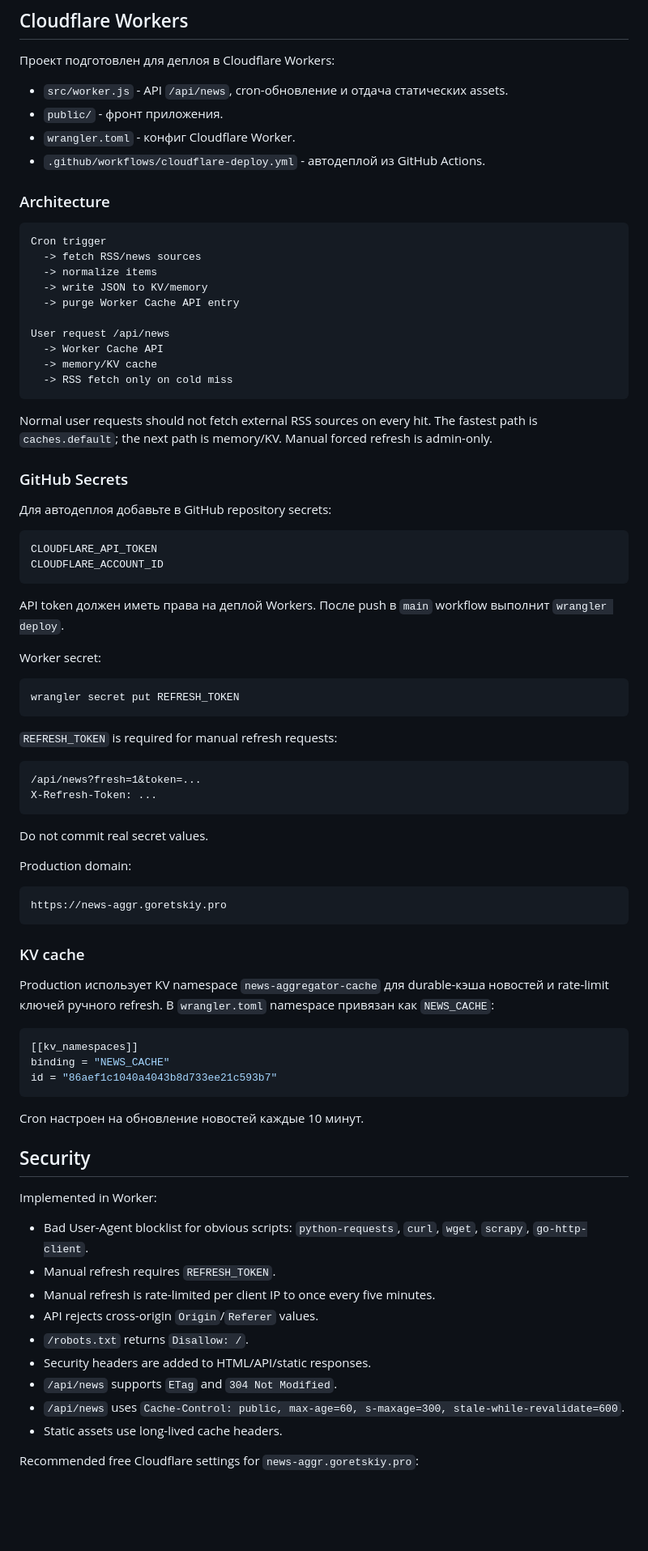
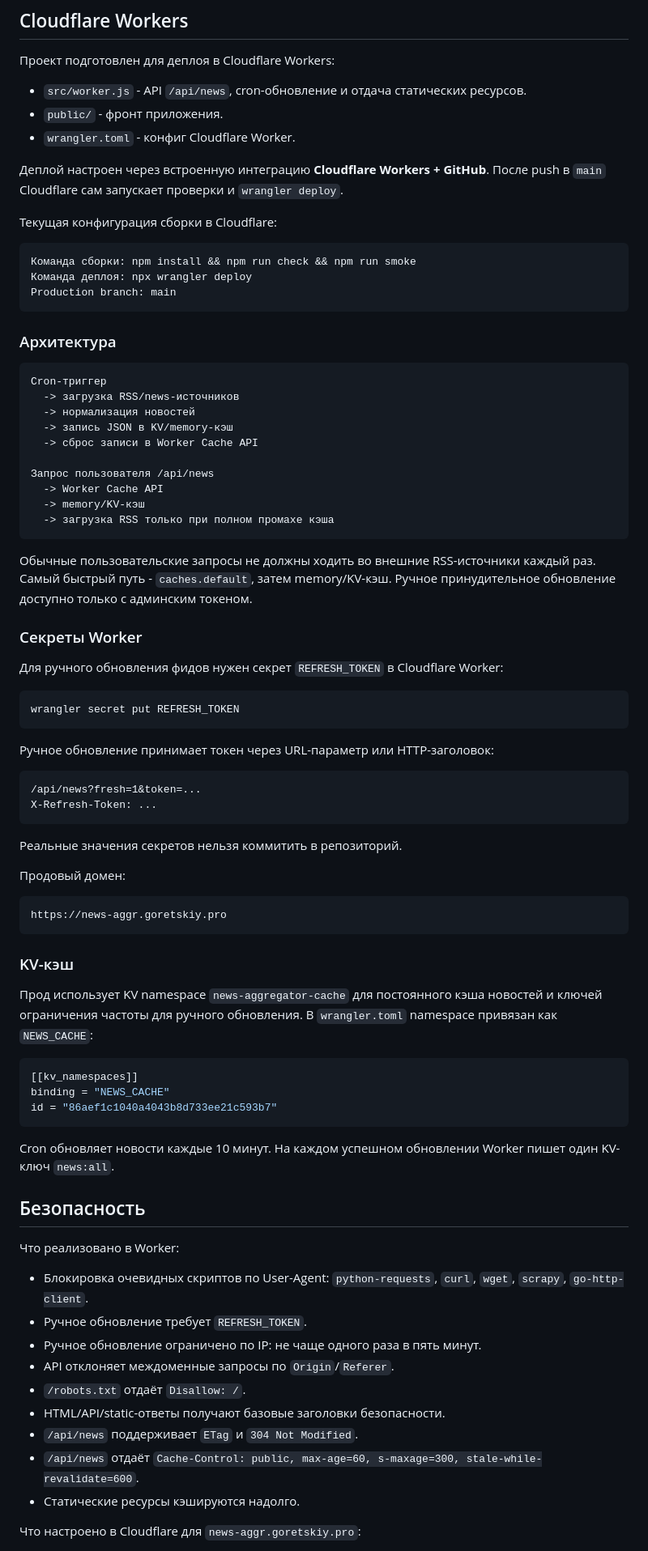
Before and after one commit to goretskii21/news-aggregator, a Markdown page: README.md, the part around one of its changes. Shown at 81% size. Drawn GitHub-style; blank space fills up the shorter version.

Commit message:
Update README for Cloudflare deployment

````diff
--- a/README.md
+++ b/README.md
@@ -26,63 +26,63 @@ npm start
 
 Проект подготовлен для деплоя в Cloudflare Workers:
 
-- `src/worker.js` - API `/api/news`, cron-обновление и отдача статических assets.
+- `src/worker.js` - API `/api/news`, cron-обновление и отдача статических ресурсов.
 - `public/` - фронт приложения.
 - `wrangler.toml` - конфиг Cloudflare Worker.
-- `.github/workflows/cloudflare-deploy.yml` - автодеплой из GitHub Actions.
 
-### Architecture
+Деплой настроен через встроенную интеграцию **Cloudflare Workers + GitHub**. После push в `main` Cloudflare сам запускает проверки и `wrangler deploy`.
+
+Текущая конфигурация сборки в Cloudflare:
 
 ```text
-Cron trigger
-  -> fetch RSS/news sources
-  -> normalize items
-  -> write JSON to KV/memory
-  -> purge Worker Cache API entry
-
-User request /api/news
-  -> Worker Cache API
-  -> memory/KV cache
-  -> RSS fetch only on cold miss
+Команда сборки: npm install && npm run check && npm run smoke
+Команда деплоя: npx wrangler deploy
+Production branch: main
 ```
 
-Normal user requests should not fetch external RSS sources on every hit. The fastest path is `caches.default`; the next path is memory/KV. Manual forced refresh is admin-only.
-
-### GitHub Secrets
-
-Для автодеплоя добавьте в GitHub repository secrets:
+### Архитектура
 
 ```text
-CLOUDFLARE_API_TOKEN
-CLOUDFLARE_ACCOUNT_ID
+Cron-триггер
+  -> загрузка RSS/news-источников
+  -> нормализация новостей
+  -> запись JSON в KV/memory-кэш
+  -> сброс записи в Worker Cache API
+
+Запрос пользователя /api/news
+  -> Worker Cache API
+  -> memory/KV-кэш
+  -> загрузка RSS только при полном промахе кэша
 ```
 
-API token должен иметь права на деплой Workers. После push в `main` workflow выполнит `wrangler deploy`.
+Обычные пользовательские запросы не должны ходить во внешние RSS-источники каждый раз. Самый быстрый путь - `caches.default`, затем memory/KV-кэш. Ручное принудительное обновление доступно только с админским токеном.
 
-Worker secret:
+### Секреты Worker
+
+Для ручного обновления фидов нужен секрет `REFRESH_TOKEN` в Cloudflare Worker:
 
 ```sh
 wrangler secret put REFRESH_TOKEN
 ```
 
-`REFRESH_TOKEN` is required for manual refresh requests:
+Ручное обновление принимает токен через URL-параметр или HTTP-заголовок:
 
 ```text
 /api/news?fresh=1&token=...
 X-Refresh-Token: ...
 ```
 
-Do not commit real secret values.
+Реальные значения секретов нельзя коммитить в репозиторий.
 
-Production domain:
+Продовый домен:
 
 ```text
 https://news-aggr.goretskiy.pro
 ```
 
-### KV cache
+### KV-кэш
 
-Production использует KV namespace `news-aggregator-cache` для durable-кэша новостей и rate-limit ключей ручного refresh. В `wrangler.toml` namespace привязан как `NEWS_CACHE`:
+Прод использует KV namespace `news-aggregator-cache` для постоянного кэша новостей и ключей ограничения частоты для ручного обновления. В `wrangler.toml` namespace привязан как `NEWS_CACHE`:
 
 ```toml
 [[kv_namespaces]]
@@ -90,21 +90,21 @@ binding = "NEWS_CACHE"
 id = "86aef1c1040a4043b8d733ee21c593b7"
 ```
 
-Cron настроен на обновление новостей каждые 10 минут.
+Cron обновляет новости каждые 10 минут. На каждом успешном обновлении Worker пишет один KV-ключ `news:all`.
 
-## Security
+## Безопасность
 
-Implemented in Worker:
+Что реализовано в Worker:
 
-- Bad User-Agent blocklist for obvious scripts: `python-requests`, `curl`, `wget`, `scrapy`, `go-http-client`.
-- Manual refresh requires `REFRESH_TOKEN`.
-- Manual refresh is rate-limited per client IP to once every five minutes.
-- API rejects cross-origin `Origin`/`Referer` values.
-- `/robots.txt` returns `Disallow: /`.
-- Security headers are added to HTML/API/static responses.
-- `/api/news` supports `ETag` and `304 Not Modified`.
-- `/api/news` uses `Cache-Control: public, max-age=60, s-maxage=300, stale-while-revalidate=600`.
-- Static assets use long-lived cache headers.
+- Блокировка очевидных скриптов по User-Agent: `python-requests`, `curl`, `wget`, `scrapy`, `go-http-client`.
+- Ручное обновление требует `REFRESH_TOKEN`.
+- Ручное обновление ограничено по IP: не чаще одного раза в пять минут.
+- API отклоняет междоменные запросы по `Origin`/`Referer`.
+- `/robots.txt` отдаёт `Disallow: /`.
+- HTML/API/static-ответы получают базовые заголовки безопасности.
+- `/api/news` поддерживает `ETag` и `304 Not Modified`.
+- `/api/news` отдаёт `Cache-Control: public, max-age=60, s-maxage=300, stale-while-revalidate=600`.
+- Статические ресурсы кэшируются надолго.
 
-Recommended free Cloudflare settings for `news-aggr.goretskiy.pro`:
+Что настроено в Cloudflare для `news-aggr.goretskiy.pro`:
 
````
Also changed, not shown: other parts of README.md (+23 -21 lines).
